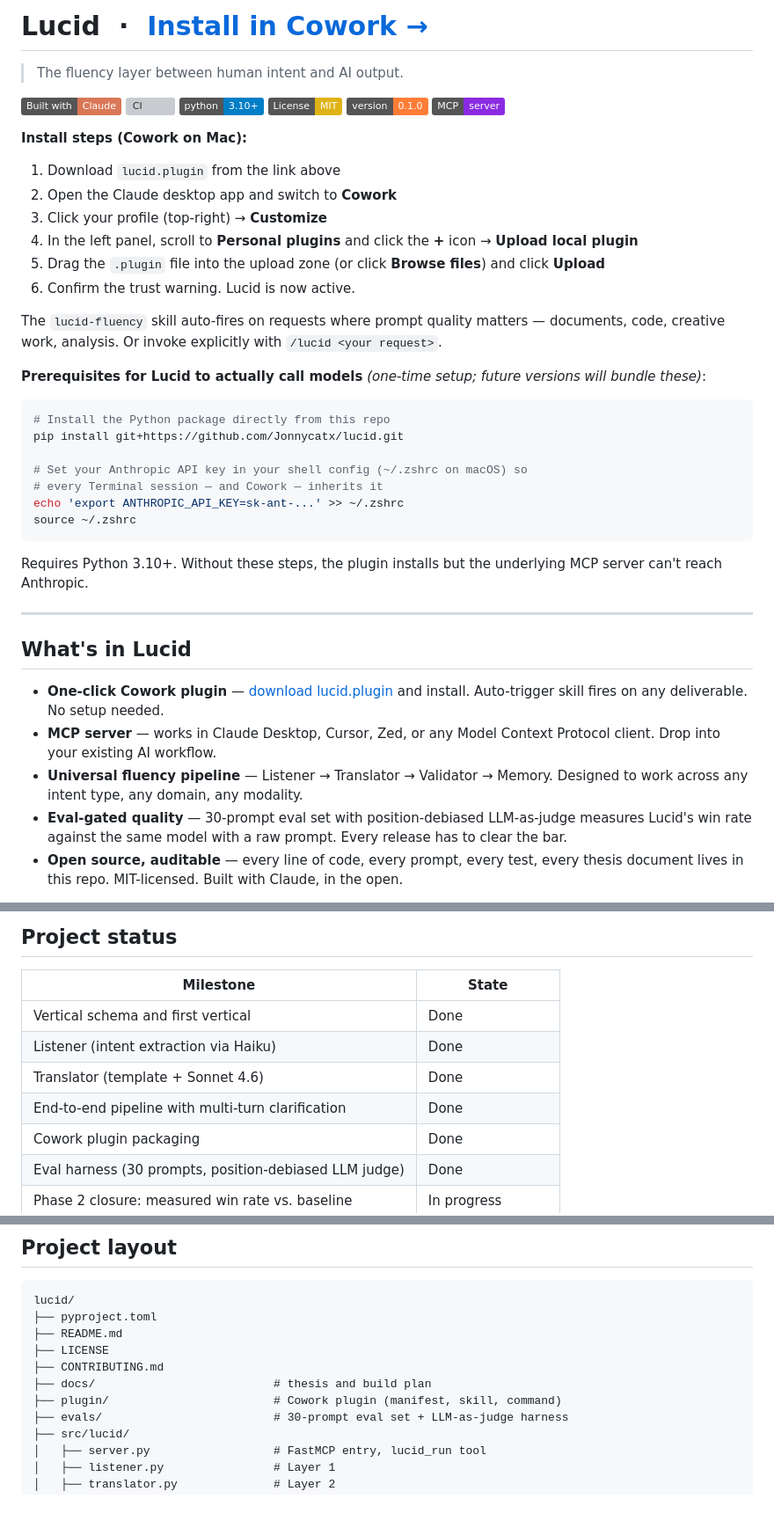
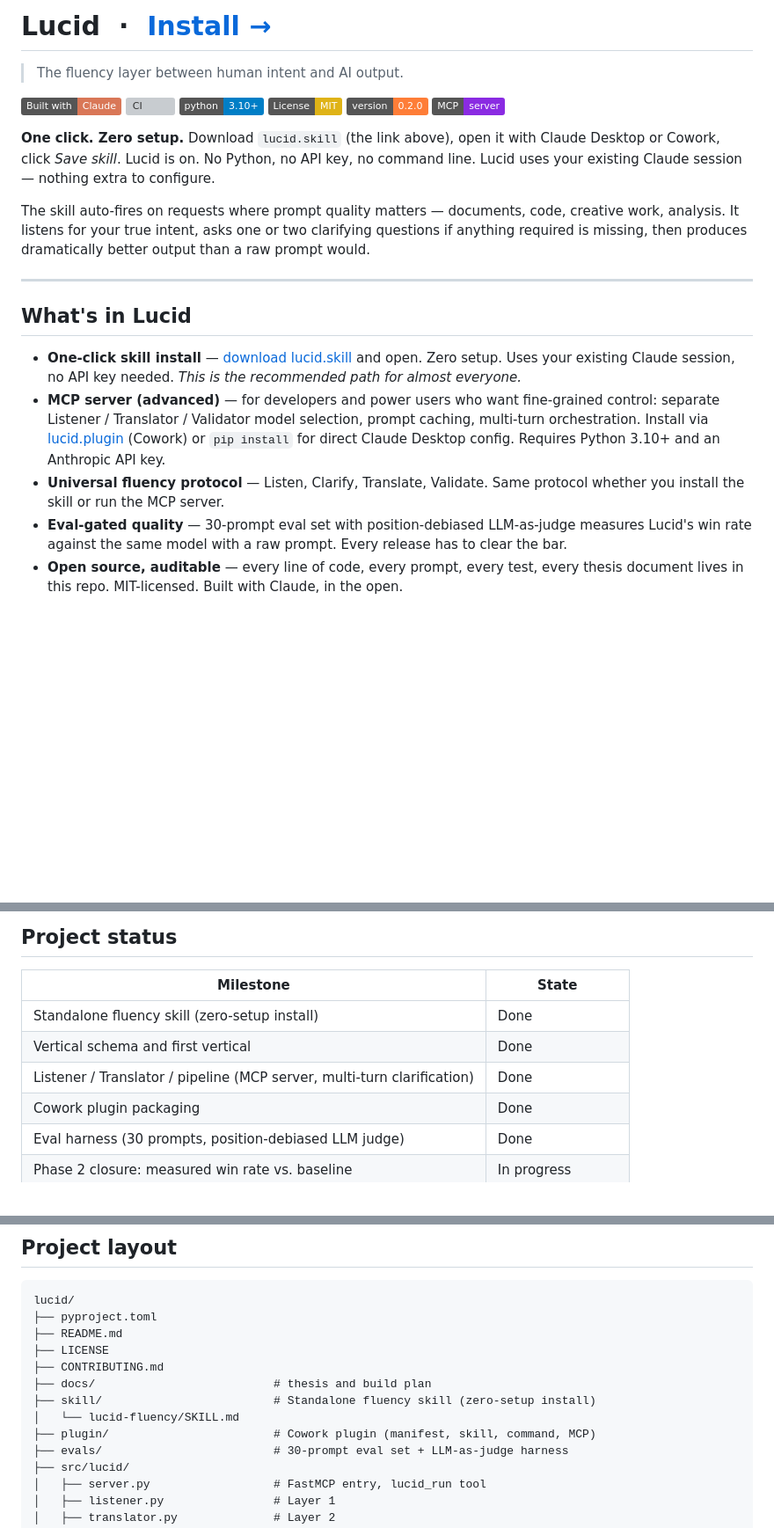
Before and after one commit to Jonnycatx/lucid, a Markdown page: README.md, 3 parts joined by grey strips. Shown at 88% size. Rendered like a GitHub page; badges without logos; blank space fills up the shorter version; grey boxes are pictures that could not be loaded.

Commit message:
v0.2: standalone fluency skill (zero-setup install) + plugin-and-skill dual install

````diff
--- a/README.md
+++ b/README.md
@@ -1,4 +1,4 @@
-# Lucid &nbsp;·&nbsp; [Install in Cowork →](https://github.com/Jonnycatx/lucid/releases/latest/download/lucid.plugin)
+# Lucid &nbsp;·&nbsp; [Install →](https://github.com/Jonnycatx/lucid/releases/latest/download/lucid.skill)
 
 > The fluency layer between human intent and AI output.
 
@@ -6,41 +6,20 @@
 [![CI](https://github.com/Jonnycatx/lucid/actions/workflows/ci.yml/badge.svg)](https://github.com/Jonnycatx/lucid/actions/workflows/ci.yml)
 [![Python](https://img.shields.io/badge/python-3.10%2B-blue.svg)](https://www.python.org/downloads/)
 [![License: MIT](https://img.shields.io/badge/License-MIT-yellow.svg)](https://opensource.org/licenses/MIT)
-[![Version](https://img.shields.io/badge/version-0.1.0-orange.svg)](#)
+[![Version](https://img.shields.io/badge/version-0.2.0-orange.svg)](#)
 [![MCP](https://img.shields.io/badge/MCP-server-8A2BE2.svg)](https://modelcontextprotocol.io/)
 
-**Install steps (Cowork on Mac):**
+**One click. Zero setup.** Download `lucid.skill` (the link above), open it with Claude Desktop or Cowork, click *Save skill*. Lucid is on. No Python, no API key, no command line. Lucid uses your existing Claude session — nothing extra to configure.
 
-1. Download `lucid.plugin` from the link above
-2. Open the Claude desktop app and switch to **Cowork**
-3. Click your profile (top-right) → **Customize**
-4. In the left panel, scroll to **Personal plugins** and click the **+** icon → **Upload local plugin**
-5. Drag the `.plugin` file into the upload zone (or click **Browse files**) and click **Upload**
-6. Confirm the trust warning. Lucid is now active.
-
-The `lucid-fluency` skill auto-fires on requests where prompt quality matters — documents, code, creative work, analysis. Or invoke explicitly with `/lucid <your request>`.
-
-**Prerequisites for Lucid to actually call models** *(one-time setup; future versions will bundle these)*:
-
-```bash
-# Install the Python package directly from this repo
-pip install git+https://github.com/Jonnycatx/lucid.git
-
-# Set your Anthropic API key in your shell config (~/.zshrc on macOS) so
-# every Terminal session — and Cowork — inherits it
-echo 'export ANTHROPIC_API_KEY=sk-ant-...' >> ~/.zshrc
-source ~/.zshrc
-```
-
-Requires Python 3.10+. Without these steps, the plugin installs but the underlying MCP server can't reach Anthropic.
+The skill auto-fires on requests where prompt quality matters — documents, code, creative work, analysis. It listens for your true intent, asks one or two clarifying questions if anything required is missing, then produces dramatically better output than a raw prompt would.
 
 ---
 
 ## What's in Lucid
 
-- **One-click Cowork plugin** — [download lucid.plugin](https://github.com/Jonnycatx/lucid/releases/latest/download/lucid.plugin) and install. Auto-trigger skill fires on any deliverable. No setup needed.
-- **MCP server** — works in Claude Desktop, Cursor, Zed, or any Model Context Protocol client. Drop into your existing AI workflow.
-- **Universal fluency pipeline** — Listener → Translator → Validator → Memory. Designed to work across any intent type, any domain, any modality.
+- **One-click skill install** — [download lucid.skill](https://github.com/Jonnycatx/lucid/releases/latest/download/lucid.skill) and open. Zero setup. Uses your existing Claude session, no API key needed. *This is the recommended path for almost everyone.*
+- **MCP server (advanced)** — for developers and power users who want fine-grained control: separate Listener / Translator / Validator model selection, prompt caching, multi-turn orchestration. Install via [lucid.plugin](https://github.com/Jonnycatx/lucid/releases/latest/download/lucid.plugin) (Cowork) or `pip install` for direct Claude Desktop config. Requires Python 3.10+ and an Anthropic API key.
+- **Universal fluency protocol** — Listen, Clarify, Translate, Validate. Same protocol whether you install the skill or run the MCP server.
 - **Eval-gated quality** — 30-prompt eval set with position-debiased LLM-as-judge measures Lucid's win rate against the same model with a raw prompt. Every release has to clear the bar.
 - **Open source, auditable** — every line of code, every prompt, every test, every thesis document lives in this repo. MIT-licensed. Built with Claude, in the open.
 
@@ -129,10 +108,9 @@ Add Lucid to Claude Desktop's `claude_desktop_config.json`:
 
 | Milestone | State |
 |---|---|
+| Standalone fluency skill (zero-setup install) | Done |
 | Vertical schema and first vertical | Done |
-| Listener (intent extraction via Haiku) | Done |
-| Translator (template + Sonnet 4.6) | Done |
-| End-to-end pipeline with multi-turn clarification | Done |
+| Listener / Translator / pipeline (MCP server, multi-turn clarification) | Done |
 | Cowork plugin packaging | Done |
 | Eval harness (30 prompts, position-debiased LLM judge) | Done |
 | Phase 2 closure: measured win rate vs. baseline | In progress |
@@ -150,7 +128,9 @@ lucid/
 ├── LICENSE
 ├── CONTRIBUTING.md
 ├── docs/                          # thesis and build plan
-├── plugin/                        # Cowork plugin (manifest, skill, command)
+├── skill/                         # Standalone fluency skill (zero-setup install)
+│   └── lucid-fluency/SKILL.md
+├── plugin/                        # Cowork plugin (manifest, skill, command, MCP)
 ├── evals/                         # 30-prompt eval set + LLM-as-judge harness
 ├── src/lucid/
 │   ├── server.py                  # FastMCP entry, lucid_run tool
````
Also changed, not shown: skill/lucid-fluency/SKILL.md (added, +139 -0 lines).
